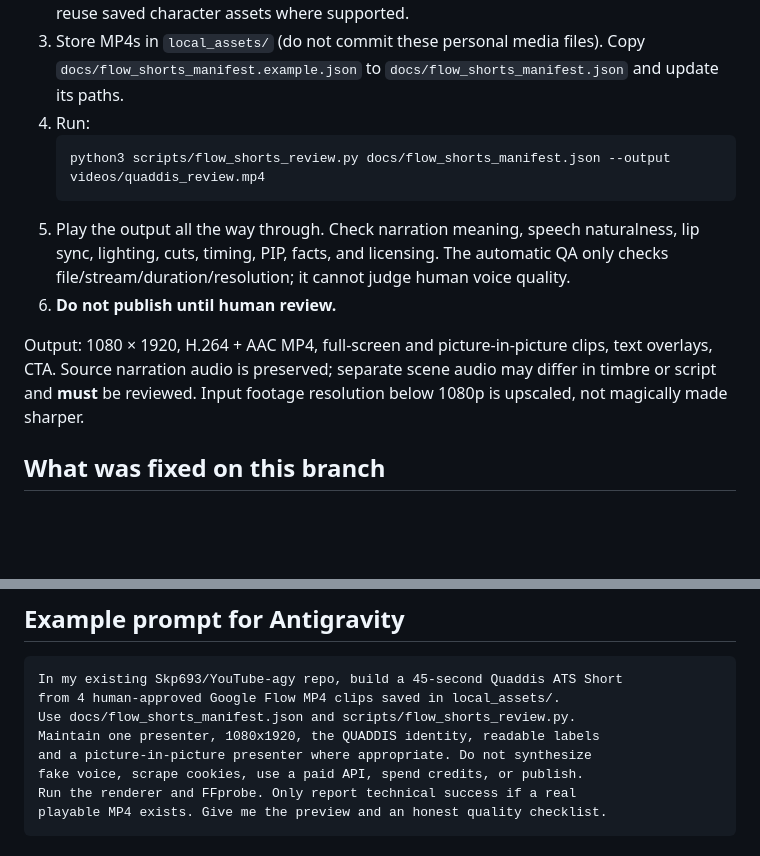
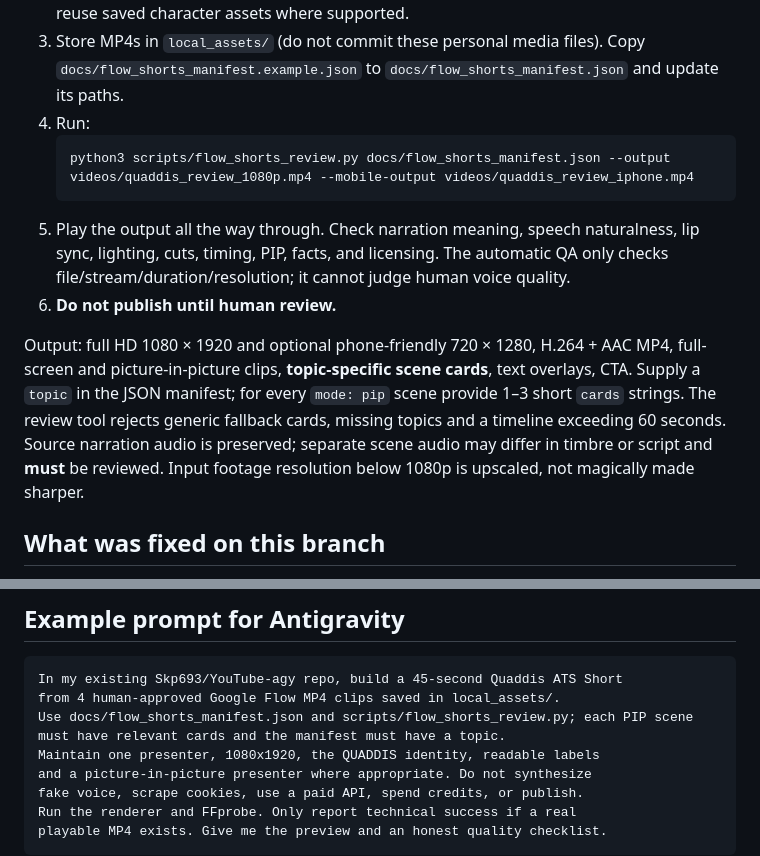
Before and after one commit to Skp693/YouTube-agy, a Markdown page: docs/flow_shorts_safe_setup.md, 2 parts joined by grey strips. Drawn GitHub-style; blank space fills up the shorter version.

Commit message:
docs: document mobile output, topic-specific PIP and 60-second preflight

````diff
--- a/docs/flow_shorts_safe_setup.md
+++ b/docs/flow_shorts_safe_setup.md
@@ -8,12 +8,12 @@ This is a **review-only** bridge from **already-exported Google Flow MP4s** to a
 3. Store MP4s in `local_assets/` (do not commit these personal media files). Copy `docs/flow_shorts_manifest.example.json` to `docs/flow_shorts_manifest.json` and update its paths.
 4. Run:
    ```bash
-   python3 scripts/flow_shorts_review.py docs/flow_shorts_manifest.json --output videos/quaddis_review.mp4
+   python3 scripts/flow_shorts_review.py docs/flow_shorts_manifest.json --output videos/quaddis_review_1080p.mp4 --mobile-output videos/quaddis_review_iphone.mp4
    ```
 5. Play the output all the way through. Check narration meaning, speech naturalness, lip sync, lighting, cuts, timing, PIP, facts, and licensing. The automatic QA only checks file/stream/duration/resolution; it cannot judge human voice quality.
 6. **Do not publish until human review.**
 
-Output: 1080 × 1920, H.264 + AAC MP4, full-screen and picture-in-picture clips, text overlays, CTA. Source narration audio is preserved; separate scene audio may differ in timbre or script and **must** be reviewed. Input footage resolution below 1080p is upscaled, not magically made sharper.
+Output: full HD 1080 × 1920 and optional phone-friendly 720 × 1280, H.264 + AAC MP4, full-screen and picture-in-picture clips, **topic-specific scene cards**, text overlays, CTA. Supply a `topic` in the JSON manifest; for every `mode: pip` scene provide 1–3 short `cards` strings. The review tool rejects generic fallback cards, missing topics and a timeline exceeding 60 seconds. Source narration audio is preserved; separate scene audio may differ in timbre or script and **must** be reviewed. Input footage resolution below 1080p is upscaled, not magically made sharper.
 
 ## What was fixed on this branch
 - `voiceover.py` now refuses to silently invent synthetic tone audio if narration generation fails.
@@ -32,7 +32,7 @@ Google's official Flow web UI supports Omni Flash 1.2 extending short clips for
 ```text
 In my existing Skp693/YouTube-agy repo, build a 45-second Quaddis ATS Short
 from 4 human-approved Google Flow MP4 clips saved in local_assets/.
-Use docs/flow_shorts_manifest.json and scripts/flow_shorts_review.py.
+Use docs/flow_shorts_manifest.json and scripts/flow_shorts_review.py; each PIP scene must have relevant cards and the manifest must have a topic.
 Maintain one presenter, 1080x1920, the QUADDIS identity, readable labels
 and a picture-in-picture presenter where appropriate. Do not synthesize
 fake voice, scrape cookies, use a paid API, spend credits, or publish.
````
